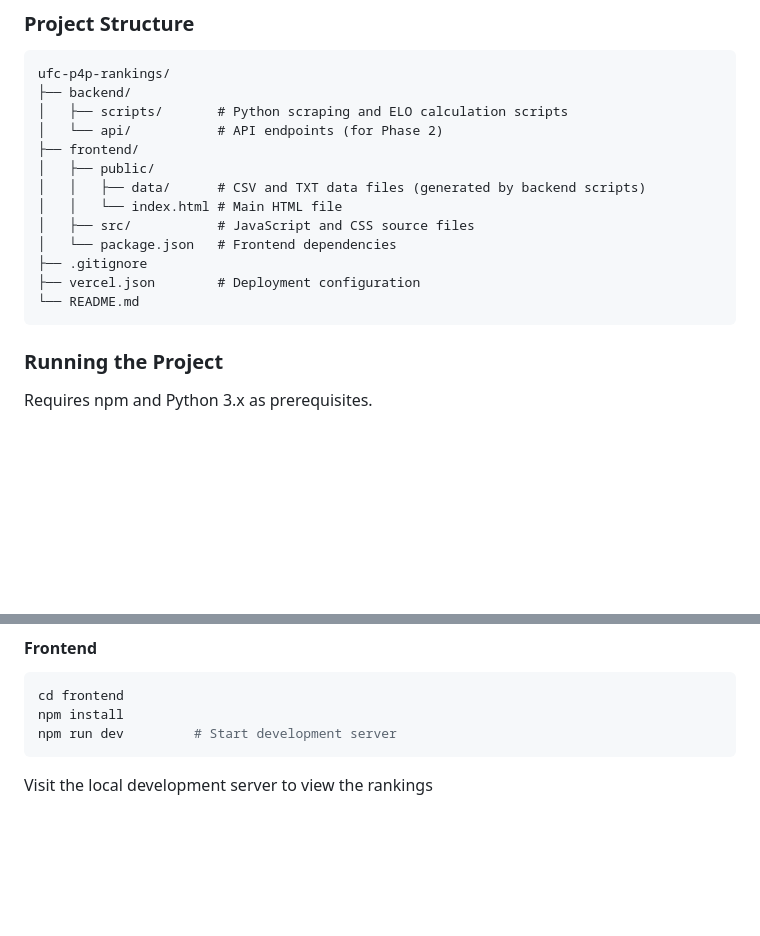
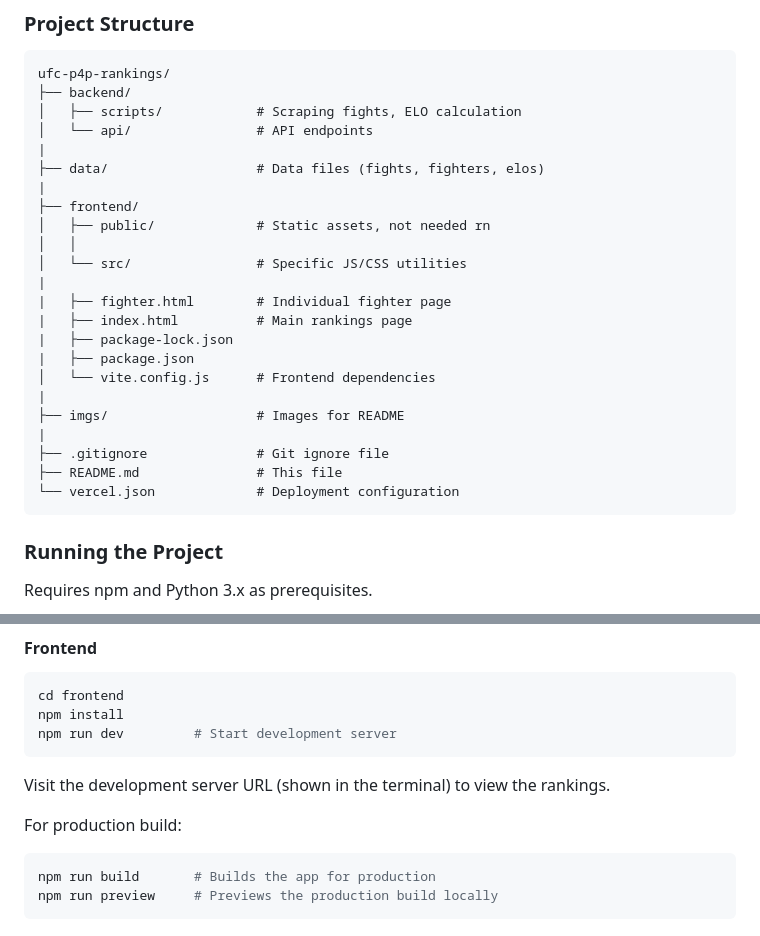
Before and after one commit to intelligent-username/UFC-P4P, a Markdown page: README.md, 2 parts joined by grey strips. Rendered like a GitHub page; blank space fills up the shorter version.

````diff
--- a/README.md
+++ b/README.md
@@ -26,17 +39,27 @@ TLDR: visit [ufc.varak.dev](https://ufc.varak.dev) to see the rankings.
 ```md
 ufc-p4p-rankings/
 ├── backend/
-│   ├── scripts/       # Python scraping and ELO calculation scripts
-│   └── api/           # API endpoints (for Phase 2)
+│   ├── scripts/            # Scraping fights, ELO calculation
+│   └── api/                # API endpoints
+|
+├── data/                   # Data files (fights, fighters, elos)
+|
 ├── frontend/
-│   ├── public/
-│   │   ├── data/      # CSV and TXT data files (generated by backend scripts)
-│   │   └── index.html # Main HTML file
-│   ├── src/           # JavaScript and CSS source files
-│   └── package.json   # Frontend dependencies
-├── .gitignore
-├── vercel.json        # Deployment configuration
-└── README.md
+│   ├── public/             # Static assets, not needed rn
+│   │
+│   └── src/                # Specific JS/CSS utilities
+|
+|   ├── fighter.html        # Individual fighter page
+|   ├── index.html          # Main rankings page
+|   ├── package-lock.json
+|   ├── package.json
+│   └── vite.config.js      # Frontend dependencies
+|
+├── imgs/                   # Images for README
+|
+├── .gitignore              # Git ignore file
+├── README.md               # This file
+└── vercel.json             # Deployment configuration
 ```
 
 ### Running the Project
@@ -72,4 +95,10 @@ npm install
 npm run dev         # Start development server
 ```
 
-Visit the local development server to view the rankings
+Visit the development server URL (shown in the terminal) to view the rankings.
+
+For production build:
+```bash
+npm run build       # Builds the app for production
+npm run preview     # Previews the production build locally
+```
````
Also changed, not shown: other parts of README.md (+21 -8 lines), imgs/Compare.png (added), imgs/Main.png (added), 11 other files.
